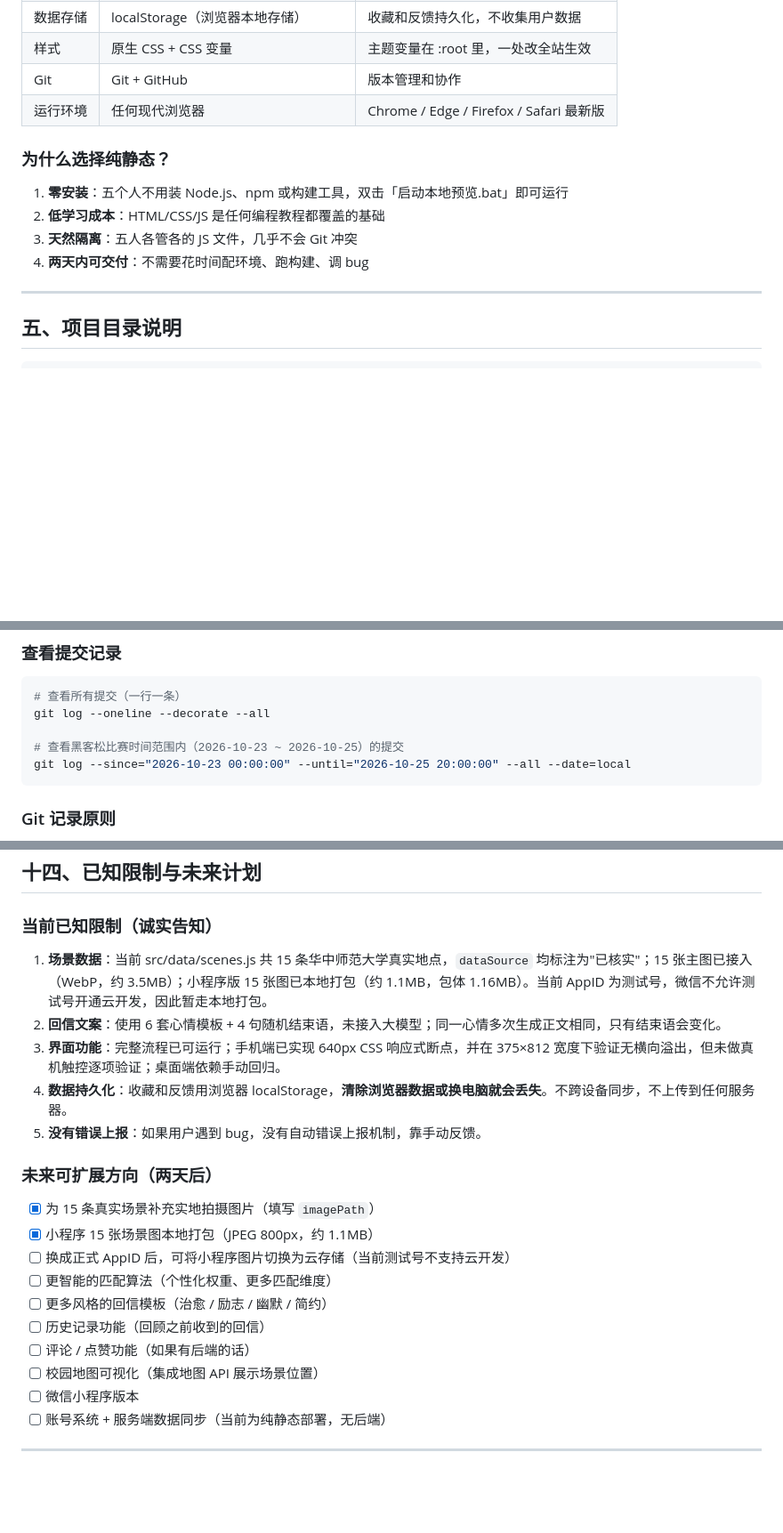
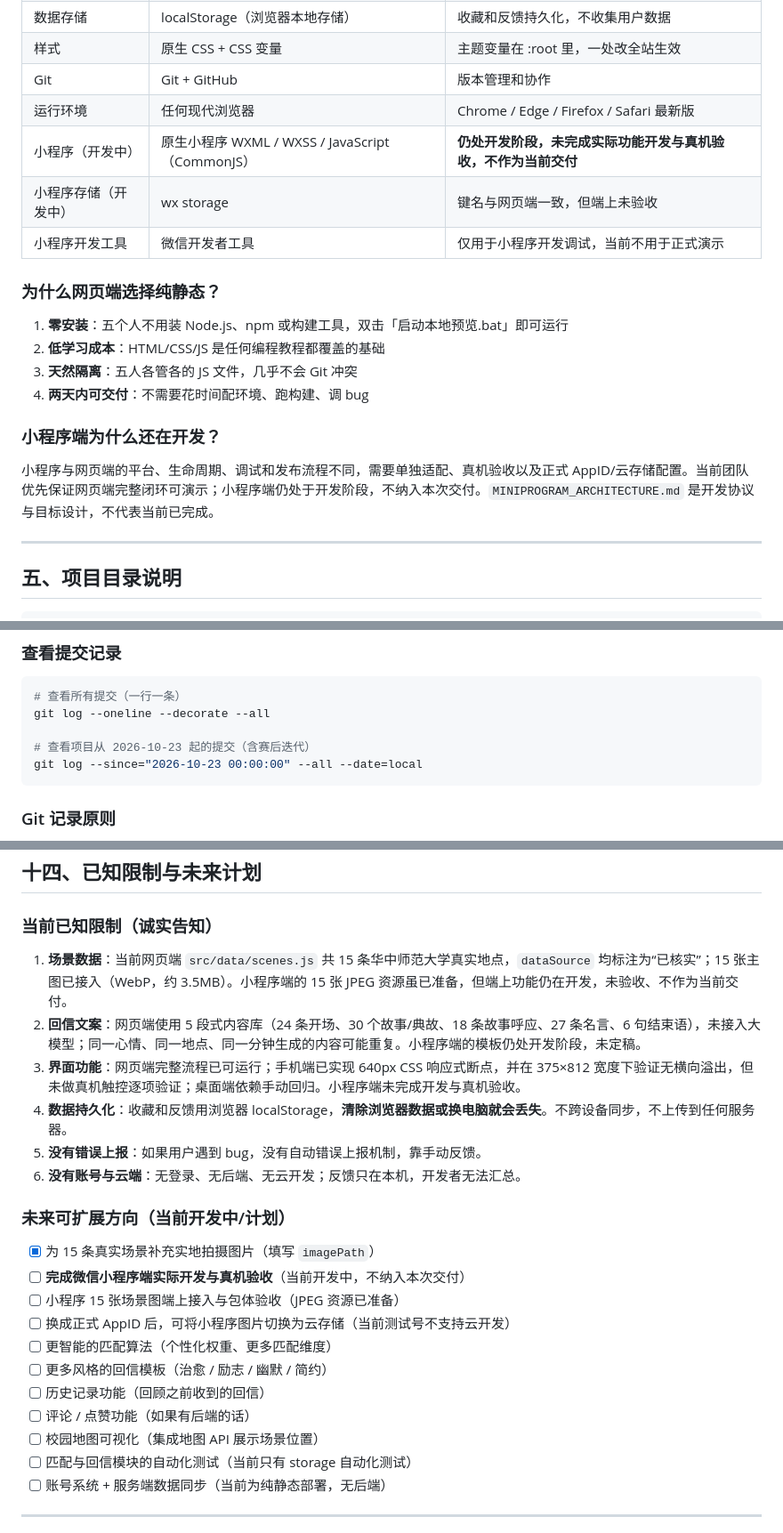
Before and after one commit to wanwubujixw/hackason, a Markdown page: README.md, 3 parts joined by grey strips. Shown at 89% size. Rendered like a GitHub page; blank space fills up the shorter version.

````diff
--- a/README.md
+++ b/README.md
@@ -102,12 +114,18 @@
 | 样式 | 原生 CSS + CSS 变量 | 主题变量在 :root 里，一处改全站生效 |
 | Git | Git + GitHub | 版本管理和协作 |
 | 运行环境 | 任何现代浏览器 | Chrome / Edge / Firefox / Safari 最新版 |
+| 小程序（开发中） | 原生小程序 WXML / WXSS / JavaScript（CommonJS） | **仍处开发阶段，未完成实际功能开发与真机验收，不作为当前交付** |
+| 小程序存储（开发中） | wx storage | 键名与网页端一致，但端上未验收 |
+| 小程序开发工具 | 微信开发者工具 | 仅用于小程序开发调试，当前不用于正式演示 |
 
-### 为什么选择纯静态？
+### 为什么网页端选择纯静态？
 1. **零安装**：五个人不用装 Node.js、npm 或构建工具，双击「启动本地预览.bat」即可运行
 2. **低学习成本**：HTML/CSS/JS 是任何编程教程都覆盖的基础
 3. **天然隔离**：五人各管各的 JS 文件，几乎不会 Git 冲突
 4. **两天内可交付**：不需要花时间配环境、跑构建、调 bug
+
+### 小程序端为什么还在开发？
+小程序与网页端的平台、生命周期、调试和发布流程不同，需要单独适配、真机验收以及正式 AppID/云存储配置。当前团队优先保证网页端完整闭环可演示；小程序端仍处于开发阶段，不纳入本次交付。`MINIPROGRAM_ARCHITECTURE.md` 是开发协议与目标设计，不代表当前已完成。
 
 ---
 
@@ -399,8 +437,8 @@ cd hackason
 # 查看所有提交（一行一条）
 git log --oneline --decorate --all
 
-# 查看黑客松比赛时间范围内（2026-10-23 ~ 2026-10-25）的提交
-git log --since="2026-10-23 00:00:00" --until="2026-10-25 20:00:00" --all --date=local
+# 查看项目从 2026-10-23 起的提交（含赛后迭代）
+git log --since="2026-10-23 00:00:00" --all --date=local
 ```
 
 ### Git 记录原则
@@ -441,22 +479,24 @@ git log --since="2026-10-23 00:00:00" --until="2026-10-25 20:00:00" --all --date
 ## 十四、已知限制与未来计划
 
 ### 当前已知限制（诚实告知）
-1. **场景数据**：当前 src/data/scenes.js 共 15 条华中师范大学真实地点，`dataSource` 均标注为"已核实"；15 张主图已接入（WebP，约 3.5MB）；小程序版 15 张图已本地打包（约 1.1MB，包体 1.16MB）。当前 AppID 为测试号，微信不允许测试号开通云开发，因此暂走本地打包。
-2. **回信文案**：使用 6 套心情模板 + 4 句随机结束语，未接入大模型；同一心情多次生成正文相同，只有结束语会变化。
-3. **界面功能**：完整流程已可运行；手机端已实现 640px CSS 响应式断点，并在 375×812 宽度下验证无横向溢出，但未做真机触控逐项验证；桌面端依赖手动回归。
+1. **场景数据**：当前网页端 `src/data/scenes.js` 共 15 条华中师范大学真实地点，`dataSource` 均标注为“已核实”；15 张主图已接入（WebP，约 3.5MB）。小程序端的 15 张 JPEG 资源虽已准备，但端上功能仍在开发，未验收、不作为当前交付。
+2. **回信文案**：网页端使用 5 段式内容库（24 条开场、30 个故事/典故、18 条故事呼应、27 条名言、6 句结束语），未接入大模型；同一心情、同一地点、同一分钟生成的内容可能重复。小程序端的模板仍处开发阶段，未定稿。
+3. **界面功能**：网页端完整流程已可运行；手机端已实现 640px CSS 响应式断点，并在 375×812 宽度下验证无横向溢出，但未做真机触控逐项验证；桌面端依赖手动回归。小程序端未完成开发与真机验收。
 4. **数据持久化**：收藏和反馈用浏览器 localStorage，**清除浏览器数据或换电脑就会丢失**。不跨设备同步，不上传到任何服务器。
 5. **没有错误上报**：如果用户遇到 bug，没有自动错误上报机制，靠手动反馈。
+6. **没有账号与云端**：无登录、无后端、无云开发；反馈只在本机，开发者无法汇总。
 
-### 未来可扩展方向（两天后）
+### 未来可扩展方向（当前开发中/计划）
 - [x] 为 15 条真实场景补充实地拍摄图片（填写 `imagePath`）
-- [x] 小程序 15 张场景图本地打包（JPEG 800px，约 1.1MB）
+- [ ] **完成微信小程序端实际开发与真机验收**（当前开发中，不纳入本次交付）
+- [ ] 小程序 15 张场景图端上接入与包体验收（JPEG 资源已准备）
 - [ ] 换成正式 AppID 后，可将小程序图片切换为云存储（当前测试号不支持云开发）
 - [ ] 更智能的匹配算法（个性化权重、更多匹配维度）
 - [ ] 更多风格的回信模板（治愈 / 励志 / 幽默 / 简约）
 - [ ] 历史记录功能（回顾之前收到的回信）
 - [ ] 评论 / 点赞功能（如果有后端的话）
 - [ ] 校园地图可视化（集成地图 API 展示场景位置）
-- [ ] 微信小程序版本
+- [ ] 匹配与回信模块的自动化测试（当前只有 storage 自动化测试）
 - [ ] 账号系统 + 服务端数据同步（当前为纯静态部署，无后端）
 
 ---
````
Also changed, not shown: other parts of README.md (+63 -31 lines).
